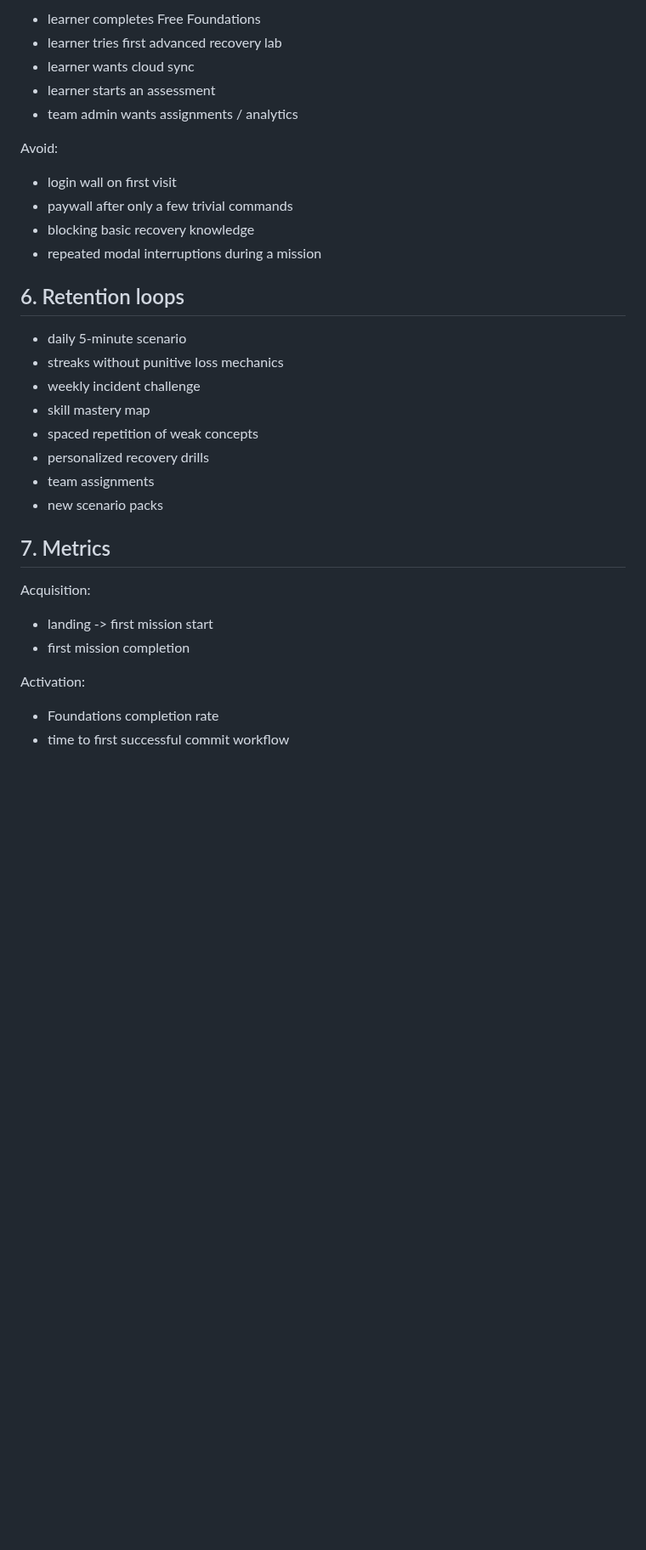
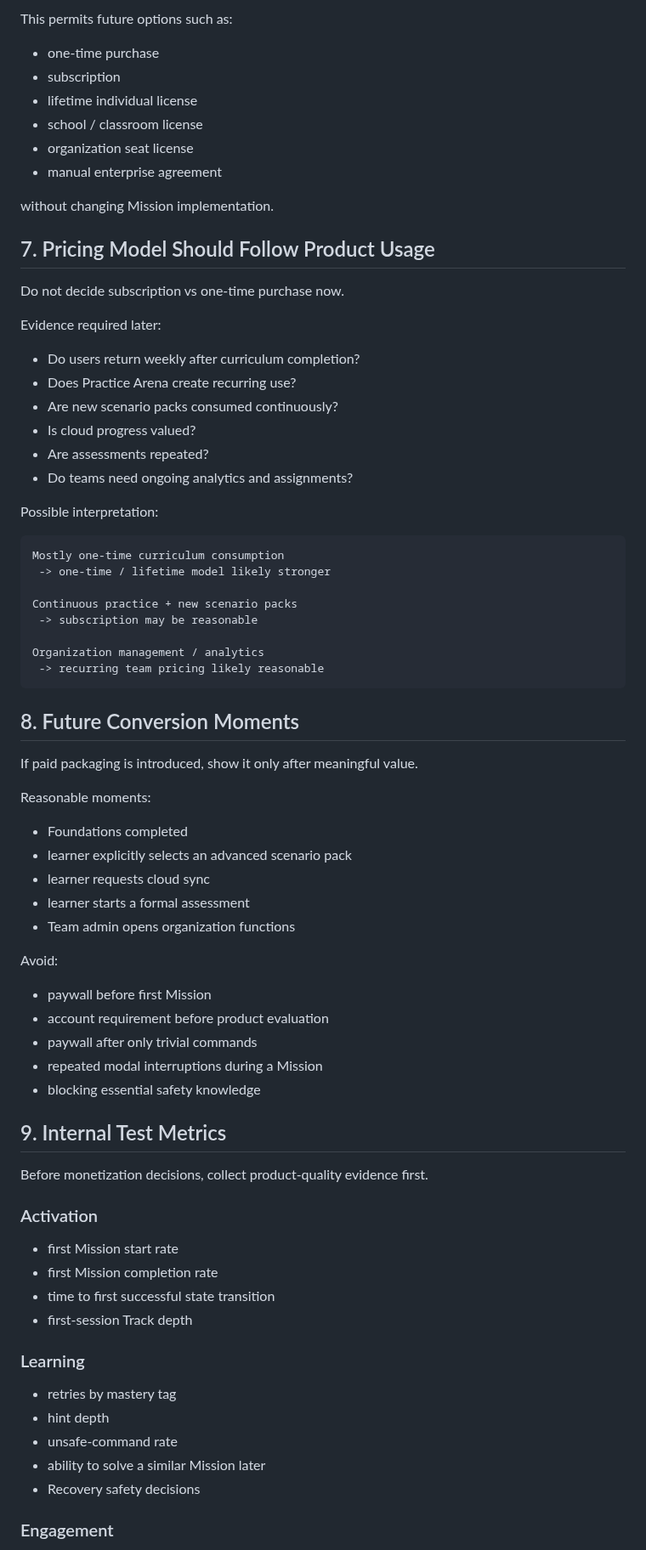
Before and after one commit to kjlee-inlct/git_adventures, a Markdown page: docs/product-monetization.md, the part around one of its changes. Shown at 85% size. Drawn GitHub-style; blank space fills up the shorter version.

Commit message:
Refine future monetization strategy

````diff
--- a/docs/product-monetization.md
+++ b/docs/product-monetization.md
@@ -104,37 +154,79 @@ Good conversion moments:
 
-- learner completes Free Foundations
-- learner tries first advanced recovery lab
-- learner wants cloud sync
-- learner starts an assessment
-- team admin wants assignments / analytics
+This permits future options such as:
+
+- one-time purchase
+- subscription
+- lifetime individual license
+- school / classroom license
+- organization seat license
+- manual enterprise agreement
+
+without changing Mission implementation.
+
+## 7. Pricing Model Should Follow Product Usage
+
+Do not decide subscription vs one-time purchase now.
+
+Evidence required later:
+
+- Do users return weekly after curriculum completion?
+- Does Practice Arena create recurring use?
+- Are new scenario packs consumed continuously?
+- Is cloud progress valued?
+- Are assessments repeated?
+- Do teams need ongoing analytics and assignments?
+
+Possible interpretation:
+
+```text
+Mostly one-time curriculum consumption
+ -> one-time / lifetime model likely stronger
+
+Continuous practice + new scenario packs
+ -> subscription may be reasonable
+
+Organization management / analytics
+ -> recurring team pricing likely reasonable
+```
+
+## 8. Future Conversion Moments
+
+If paid packaging is introduced, show it only after meaningful value.
+
+Reasonable moments:
+
+- Foundations completed
+- learner explicitly selects an advanced scenario pack
+- learner requests cloud sync
+- learner starts a formal assessment
+- Team admin opens organization functions
 
 Avoid:
 
-- login wall on first visit
-- paywall after only a few trivial commands
-- blocking basic recovery knowledge
-- repeated modal interruptions during a mission
+- paywall before first Mission
+- account requirement before product evaluation
+- paywall after only trivial commands
+- repeated modal interruptions during a Mission
+- blocking essential safety knowledge
 
-## 6. Retention loops
+## 9. Internal Test Metrics
 
-- daily 5-minute scenario
-- streaks without punitive loss mechanics
-- weekly incident challenge
-- skill mastery map
-- spaced repetition of weak concepts
-- personalized recovery drills
-- team assignments
-- new scenario packs
+Before monetization decisions, collect product-quality evidence first.
 
-## 7. Metrics
+### Activation
 
-Acquisition:
+- first Mission start rate
+- first Mission completion rate
+- time to first successful state transition
+- first-session Track depth
 
-- landing -> first mission start
-- first mission completion
+### Learning
 
-Activation:
+- retries by mastery tag
+- hint depth
+- unsafe-command rate
+- ability to solve a similar Mission later
+- Recovery safety decisions
 
-- Foundations completion rate
-- time to first successful commit workflow
+### Engagement
 
````
Also changed, not shown: other parts of docs/product-monetization.md (+144 -79 lines).
